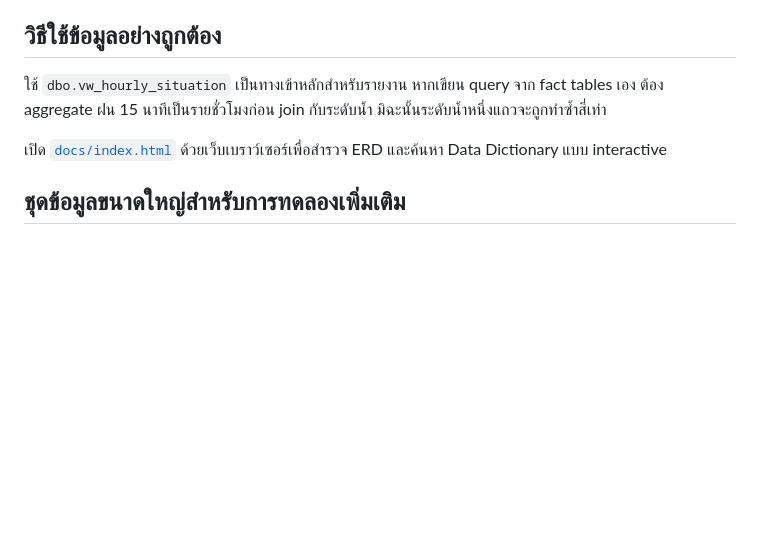
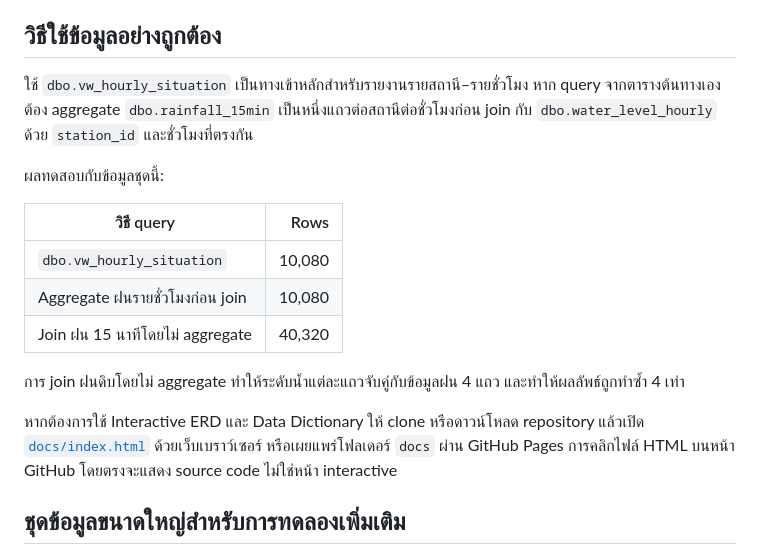
Before and after one commit to aekanun2020/thaiwater, a Markdown page: README.md, the part around the change. Drawn GitHub-style; blank space fills up the shorter version.

Commit message:
Clarify verified hourly join guidance

```diff
--- a/README.md
+++ b/README.md
@@ -49,9 +49,19 @@ SELECT COUNT_BIG(*) AS report_rows FROM dbo.vw_hourly_situation;
 
 ## วิธีใช้ข้อมูลอย่างถูกต้อง
 
-ใช้ `dbo.vw_hourly_situation` เป็นทางเข้าหลักสำหรับรายงาน หากเขียน query จาก fact tables เอง ต้อง aggregate ฝน 15 นาทีเป็นรายชั่วโมงก่อน join กับระดับน้ำ มิฉะนั้นระดับน้ำหนึ่งแถวจะถูกทำซ้ำสี่เท่า
+ใช้ `dbo.vw_hourly_situation` เป็นทางเข้าหลักสำหรับรายงานรายสถานี–รายชั่วโมง หาก query จากตารางต้นทางเอง ต้อง aggregate `dbo.rainfall_15min` เป็นหนึ่งแถวต่อสถานีต่อชั่วโมงก่อน join กับ `dbo.water_level_hourly` ด้วย `station_id` และชั่วโมงที่ตรงกัน
 
-เปิด [`docs/index.html`](docs/index.html) ด้วยเว็บเบราว์เซอร์เพื่อสำรวจ ERD และค้นหา Data Dictionary แบบ interactive
+ผลทดสอบกับข้อมูลชุดนี้:
+
+| วิธี query | Rows |
+|---|---:|
+| `dbo.vw_hourly_situation` | 10,080 |
+| Aggregate ฝนรายชั่วโมงก่อน join | 10,080 |
+| Join ฝน 15 นาทีโดยไม่ aggregate | 40,320 |
+
+การ join ฝนดิบโดยไม่ aggregate ทำให้ระดับน้ำแต่ละแถวจับคู่กับข้อมูลฝน 4 แถว และทำให้ผลลัพธ์ถูกทำซ้ำ 4 เท่า
+
+หากต้องการใช้ Interactive ERD และ Data Dictionary ให้ clone หรือดาวน์โหลด repository แล้วเปิด [`docs/index.html`](docs/index.html) ด้วยเว็บเบราว์เซอร์ หรือเผยแพร่โฟลเดอร์ `docs` ผ่าน GitHub Pages การคลิกไฟล์ HTML บนหน้า GitHub โดยตรงจะแสดง source code ไม่ใช่หน้า interactive
 
 ## ชุดข้อมูลขนาดใหญ่สำหรับการทดลองเพิ่มเติม
 
```
